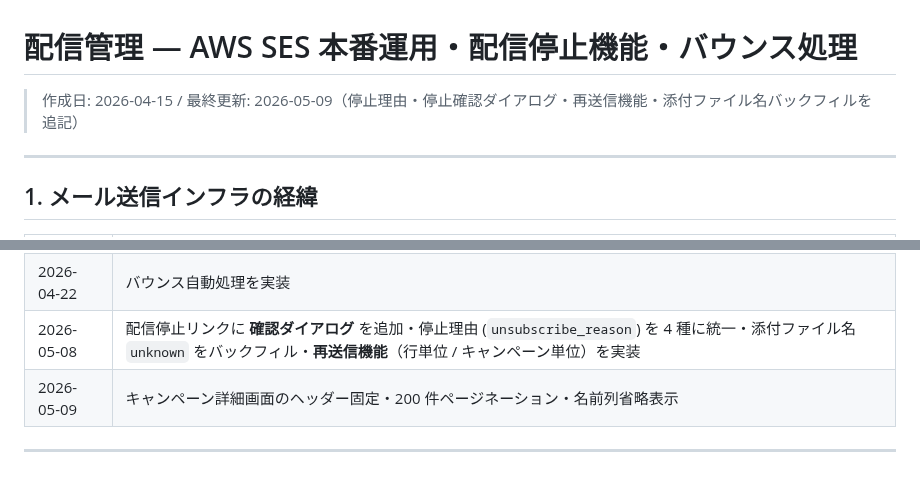
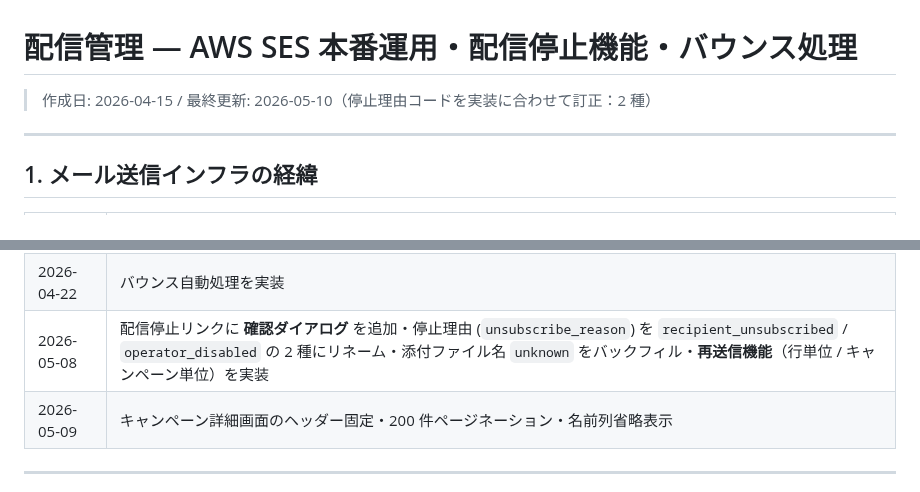
Before and after one commit to shintomish/sales_support, a Markdown page: docs/450_distribution_management.md, 2 parts joined by grey strips. GitHub-like rendering.

```diff
--- a/docs/450_distribution_management.md
+++ b/docs/450_distribution_management.md
@@ -1,6 +1,6 @@
 # 配信管理 — AWS SES 本番運用・配信停止機能・バウンス処理
 
-> 作成日: 2026-04-15 / 最終更新: 2026-05-09（停止理由・停止確認ダイアログ・再送信機能・添付ファイル名バックフィルを追記）
+> 作成日: 2026-04-15 / 最終更新: 2026-05-10（停止理由コードを実装に合わせて訂正：2 種）
 
 ---
 
@@ -18,7 +18,7 @@
 | **2026-04-17** | **AWS SES 本番アクセス承認**（ap-northeast-1 / 日次12,000通・14通/秒） |
 | 2026-04-17 | SendGrid SMTP → AWS SES に切り替え・本番運用開始 |
 | 2026-04-22 | バウンス自動処理を実装 |
-| 2026-05-08 | 配信停止リンクに **確認ダイアログ** を追加・停止理由 (`unsubscribe_reason`) を 4 種に統一・添付ファイル名 `unknown` をバックフィル・**再送信機能**（行単位 / キャンペーン単位）を実装 |
+| 2026-05-08 | 配信停止リンクに **確認ダイアログ** を追加・停止理由 (`unsubscribe_reason`) を `recipient_unsubscribed` / `operator_disabled` の 2 種にリネーム・添付ファイル名 `unknown` をバックフィル・**再送信機能**（行単位 / キャンペーン単位）を実装 |
 | 2026-05-09 | キャンペーン詳細画面のヘッダー固定・200 件ページネーション・名前列省略表示 |
 
 ---
```
Also changed, not shown: docs/000_document_index.md (+1 -1 lines), docs/500_users_manual.md (+7 -6 lines).
